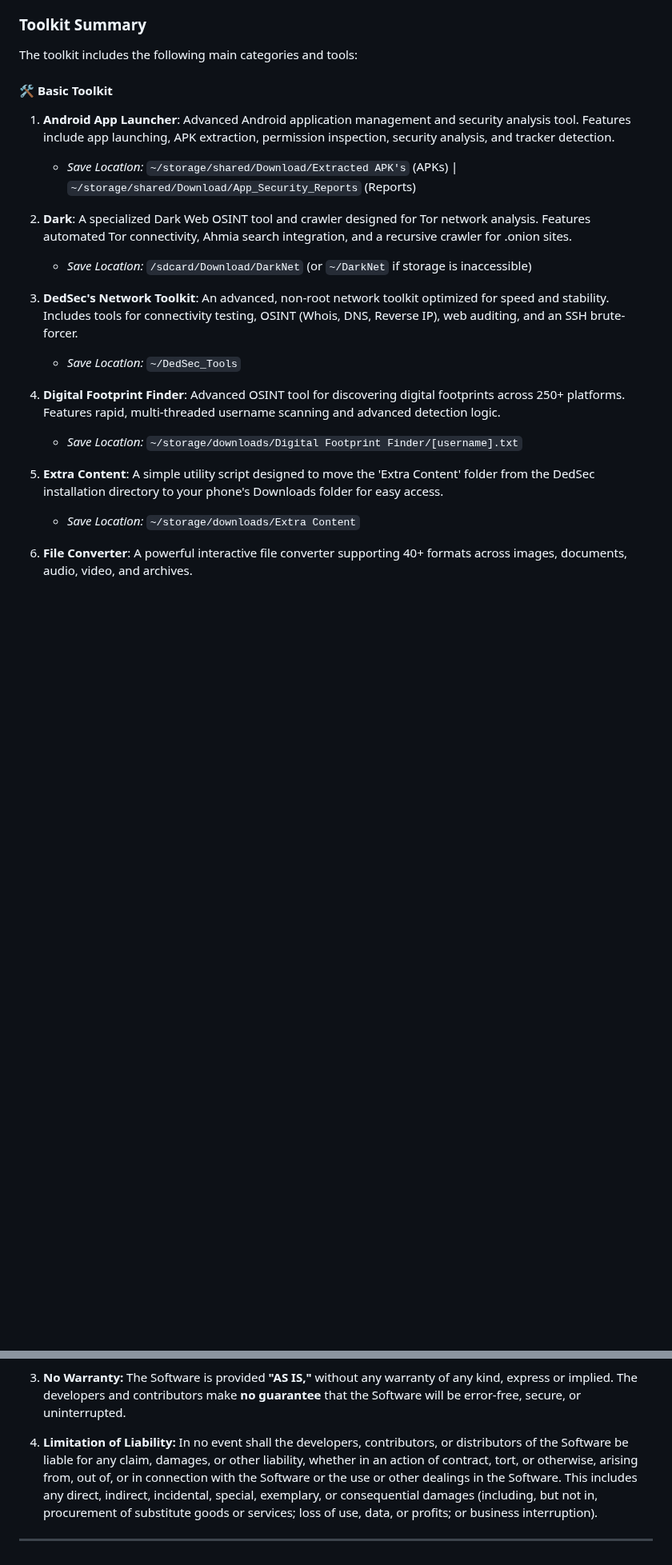
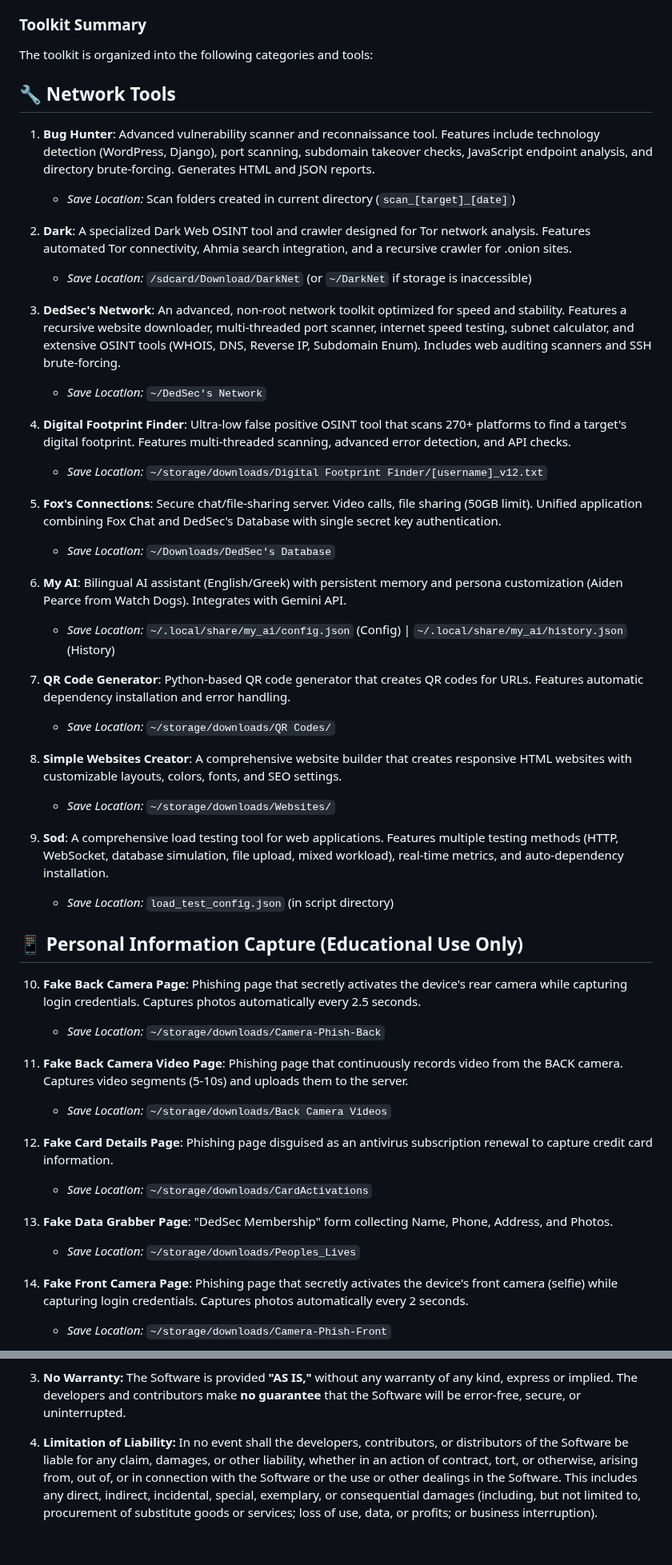
Before and after one commit to dedsec1121fk/DedSec, a Markdown page: README.md, 2 parts joined by grey strips. Shown at 80% size. Rendered like a GitHub page; blank space fills up the shorter version.

```diff
--- a/README.md
+++ b/README.md
@@ -109,23 +109,51 @@ After installation, access the settings menu to:
 
 ### Toolkit Summary
 
-The toolkit includes the following main categories and tools:
+The toolkit is organized into the following categories and tools:
 
-#### 🛠️ Basic Toolkit
+## 🔧 Network Tools
 
-1.  **Android App Launcher**: Advanced Android application management and security analysis tool. Features include app launching, APK extraction, permission inspection, security analysis, and tracker detection.
-    * *Save Location:* `~/storage/shared/Download/Extracted APK's` (APKs) | `~/storage/shared/Download/App_Security_Reports` (Reports)
+1.  **Bug Hunter**: Advanced vulnerability scanner and reconnaissance tool. Features include technology detection (WordPress, Django), port scanning, subdomain takeover checks, JavaScript endpoint analysis, and directory brute-forcing. Generates HTML and JSON reports.
+    * *Save Location:* Scan folders created in current directory (`scan_[target]_[date]`)
 
 2.  **Dark**: A specialized Dark Web OSINT tool and crawler designed for Tor network analysis. Features automated Tor connectivity, Ahmia search integration, and a recursive crawler for .onion sites.
     * *Save Location:* `/sdcard/Download/DarkNet` (or `~/DarkNet` if storage is inaccessible)
 
-3.  **DedSec's Network Toolkit**: An advanced, non-root network toolkit optimized for speed and stability. Includes tools for connectivity testing, OSINT (Whois, DNS, Reverse IP), web auditing, and an SSH brute-forcer.
-    * *Save Location:* `~/DedSec_Tools`
+3.  **DedSec's Network**: An advanced, non-root network toolkit optimized for speed and stability. Features a recursive website downloader, multi-threaded port scanner, internet speed testing, subnet calculator, and extensive OSINT tools (WHOIS, DNS, Reverse IP, Subdomain Enum). Includes web auditing scanners and SSH brute-forcing.
+    * *Save Location:* `~/DedSec's Network`
 
-4.  **Digital Footprint Finder**: Advanced OSINT tool for discovering digital footprints across 250+ platforms. Features rapid, multi-threaded username scanning and advanced detection logic.
-    * *Save Location:* `~/storage/downloads/Digital Footprint Finder/[username].txt`
+4.  **Digital Footprint Finder**: Ultra-low false positive OSINT tool that scans 270+ platforms to find a target's digital footprint. Features multi-threaded scanning, advanced error detection, and API checks.
+    * *Save Location:* `~/storage/downloads/Digital Footprint Finder/[username]_v12.txt`
 
-5.  **Extra Content**: A simple utility script designed to move the 'Extra Content' folder from the DedSec installation directory to your phone's Downloads folder for easy access.
-    * *Save Location:* `~/storage/downloads/Extra Content`
+5.  **Fox's Connections**: Secure chat/file-sharing server. Video calls, file sharing (50GB limit). Unified application combining Fox Chat and DedSec's Database with single secret key authentication.
+    * *Save Location:* `~/Downloads/DedSec's Database`
 
-6.  **File Converter**: A powerful interactive file converter supporting 40+ formats across images, documents, audio, video, and archives.
+6.  **My AI**: Bilingual AI assistant (English/Greek) with persistent memory and persona customization (Aiden Pearce from Watch Dogs). Integrates with Gemini API.
+    * *Save Location:* `~/.local/share/my_ai/config.json` (Config) | `~/.local/share/my_ai/history.json` (History)
+
+7.  **QR Code Generator**: Python-based QR code generator that creates QR codes for URLs. Features automatic dependency installation and error handling.
+    * *Save Location:* `~/storage/downloads/QR Codes/`
+
+8.  **Simple Websites Creator**: A comprehensive website builder that creates responsive HTML websites with customizable layouts, colors, fonts, and SEO settings.
+    * *Save Location:* `~/storage/downloads/Websites/`
+
+9.  **Sod**: A comprehensive load testing tool for web applications. Features multiple testing methods (HTTP, WebSocket, database simulation, file upload, mixed workload), real-time metrics, and auto-dependency installation.
+    * *Save Location:* `load_test_config.json` (in script directory)
+
+## 📱 Personal Information Capture (Educational Use Only)
+
+10. **Fake Back Camera Page**: Phishing page that secretly activates the device's rear camera while capturing login credentials. Captures photos automatically every 2.5 seconds.
+    * *Save Location:* `~/storage/downloads/Camera-Phish-Back`
+
+11. **Fake Back Camera Video Page**: Phishing page that continuously records video from the BACK camera. Captures video segments (5-10s) and uploads them to the server.
+    * *Save Location:* `~/storage/downloads/Back Camera Videos`
+
+12. **Fake Card Details Page**: Phishing page disguised as an antivirus subscription renewal to capture credit card information.
+    * *Save Location:* `~/storage/downloads/CardActivations`
+
+13. **Fake Data Grabber Page**: "DedSec Membership" form collecting Name, Phone, Address, and Photos.
+    * *Save Location:* `~/storage/downloads/Peoples_Lives`
+
+14. **Fake Front Camera Page**: Phishing page that secretly activates the device's front camera (selfie) while capturing login credentials. Captures photos automatically every 2 seconds.
+    * *Save Location:* `~/storage/downloads/Camera-Phish-Front`
+
@@ -252,6 +267,4 @@ This project, including all associated tools, scripts, and documentation ("the S
 
 3.  **No Warranty:** The Software is provided **"AS IS,"** without any warranty of any kind, express or implied. The developers and contributors make **no guarantee** that the Software will be error-free, secure, or uninterrupted.
 
-4.  **Limitation of Liability:** In no event shall the developers, contributors, or distributors of the Software be liable for any claim, damages, or other liability, whether in an action of contract, tort, or otherwise, arising from, out of, or in connection with the Software or the use or other dealings in the Software. This includes any direct, indirect, incidental, special, exemplary, or consequential damages (including, but not in, procurement of substitute goods or services; loss of use, data, or profits; or business interruption).
-
----
+4.  **Limitation of Liability:** In no event shall the developers, contributors, or distributors of the Software be liable for any claim, damages, or other liability, whether in an action of contract, tort, or otherwise, arising from, out of, or in connection with the Software or the use or other dealings in the Software. This includes any direct, indirect, incidental, special, exemplary, or consequential damages (including, but not limited to, procurement of substitute goods or services; loss of use, data, or profits; or business interruption).
```
Also changed, not shown: other parts of README.md (+65 -78 lines).
